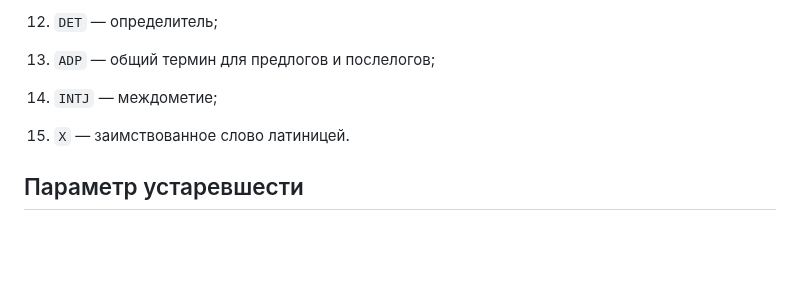
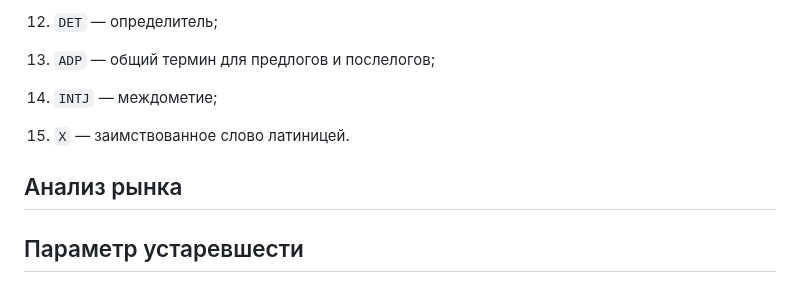
Before and after one commit to kechsin/AHeroOfOurTime_Corpus, a Markdown page: README.md, the part around the change. Rendered like a GitHub page; blank space fills up the shorter version.

```diff
--- a/README.md
+++ b/README.md
@@ -83,6 +83,8 @@
 
 15. `X` — заимствованное слово латиницей.
 
+## Анализ рынка
+
 ## Параметр устаревшести
 
 В качестве одной из фишек проекта мы решили выделить устаревшие слова в нашем датасете. На сайте они будут обозначены подчеркиванием. Список устаревших слов мы брали с помощью парсинга с сайта [Словаря устаревших слов](https://azbyka.ru/otechnik/Spravochniki/slovar-ustarevshih-slov/).
```
